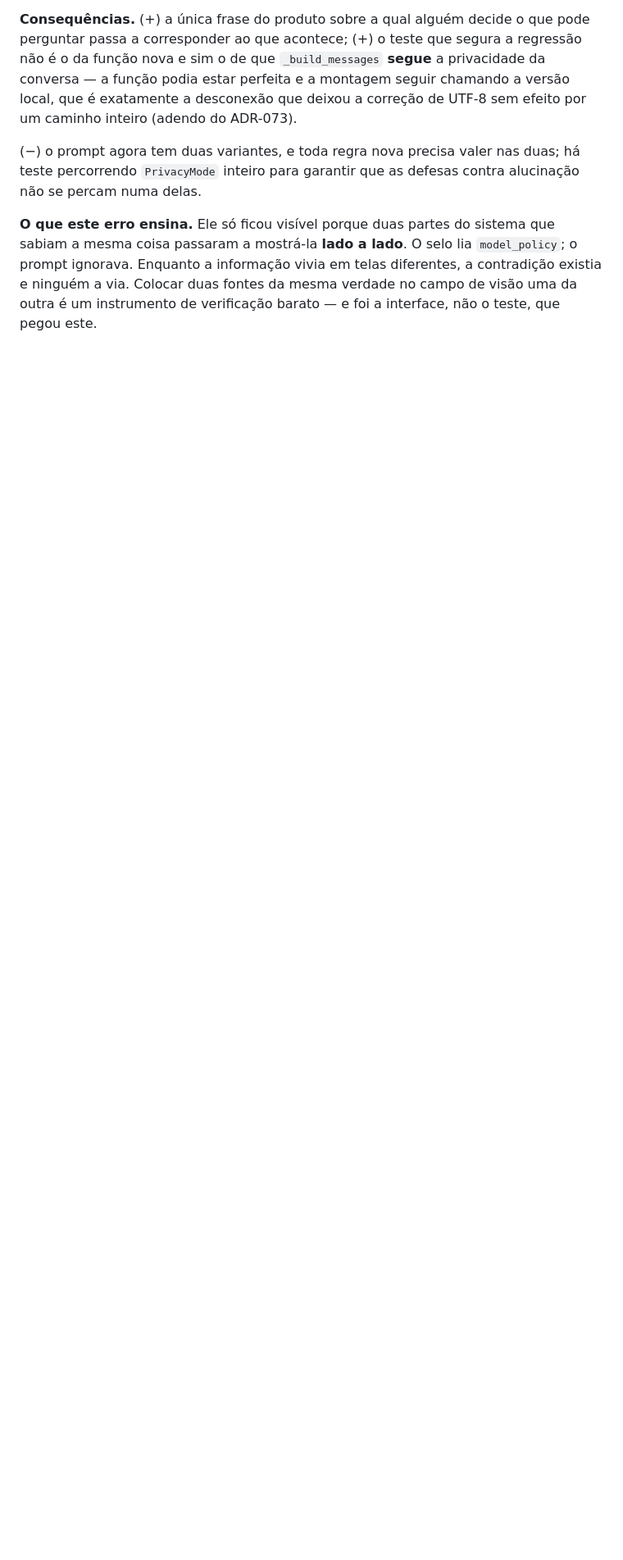
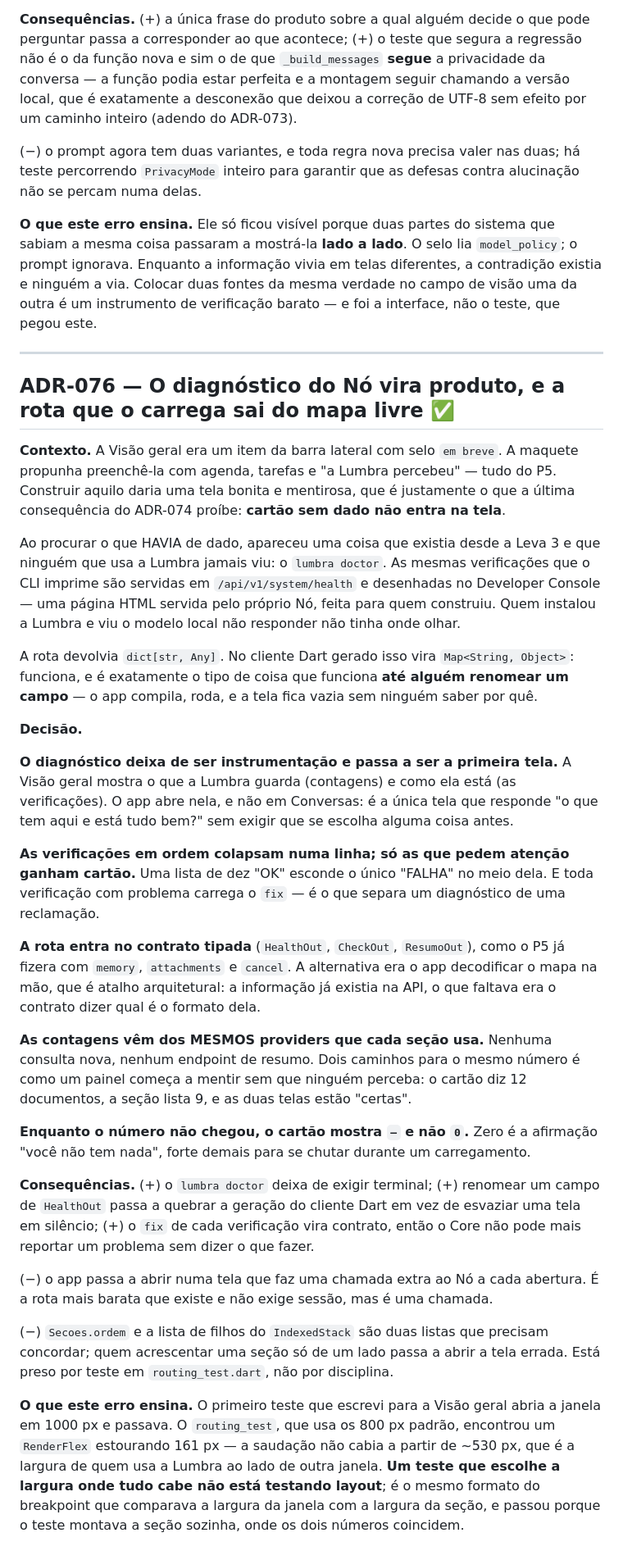
Before and after one commit to brendonhugobarcelosdesouza-cell/Lumbra, a Markdown page: docs/20-adrs.md, the part around the change. Shown at 82% size. Rendered like a GitHub page; blank space fills up the shorter version.

Commit message:
ADR-076: o diagnóstico do Nó vira produto, e a rota sai do mapa livre

```diff
--- a/docs/20-adrs.md
+++ b/docs/20-adrs.md
@@ -671,3 +671,33 @@ Remover a promessa falsa não bastava: quem lê "nada sai daqui" some e não vê
 (−) o prompt agora tem duas variantes, e toda regra nova precisa valer nas duas; há teste percorrendo `PrivacyMode` inteiro para garantir que as defesas contra alucinação não se percam numa delas.
 
 **O que este erro ensina.** Ele só ficou visível porque duas partes do sistema que sabiam a mesma coisa passaram a mostrá-la **lado a lado**. O selo lia `model_policy`; o prompt ignorava. Enquanto a informação vivia em telas diferentes, a contradição existia e ninguém a via. Colocar duas fontes da mesma verdade no campo de visão uma da outra é um instrumento de verificação barato — e foi a interface, não o teste, que pegou este.
+
+---
+
+## ADR-076 — O diagnóstico do Nó vira produto, e a rota que o carrega sai do mapa livre ✅
+
+**Contexto.** A Visão geral era um item da barra lateral com selo `em breve`. A maquete propunha preenchê-la com agenda, tarefas e "a Lumbra percebeu" — tudo do P5. Construir aquilo daria uma tela bonita e mentirosa, que é justamente o que a última consequência do ADR-074 proíbe: **cartão sem dado não entra na tela**.
+
+Ao procurar o que HAVIA de dado, apareceu uma coisa que existia desde a Leva 3 e que ninguém que usa a Lumbra jamais viu: o `lumbra doctor`. As mesmas verificações que o CLI imprime são servidas em `/api/v1/system/health` e desenhadas no Developer Console — uma página HTML servida pelo próprio Nó, feita para quem construiu. Quem instalou a Lumbra e viu o modelo local não responder não tinha onde olhar.
+
+A rota devolvia `dict[str, Any]`. No cliente Dart gerado isso vira `Map<String, Object>`: funciona, e é exatamente o tipo de coisa que funciona **até alguém renomear um campo** — o app compila, roda, e a tela fica vazia sem ninguém saber por quê.
+
+**Decisão.**
+
+**O diagnóstico deixa de ser instrumentação e passa a ser a primeira tela.** A Visão geral mostra o que a Lumbra guarda (contagens) e como ela está (as verificações). O app abre nela, e não em Conversas: é a única tela que responde "o que tem aqui e está tudo bem?" sem exigir que se escolha alguma coisa antes.
+
+**As verificações em ordem colapsam numa linha; só as que pedem atenção ganham cartão.** Uma lista de dez "OK" esconde o único "FALHA" no meio dela. E toda verificação com problema carrega o `fix` — é o que separa um diagnóstico de uma reclamação.
+
+**A rota entra no contrato tipada** (`HealthOut`, `CheckOut`, `ResumoOut`), como o P5 já fizera com `memory`, `attachments` e `cancel`. A alternativa era o app decodificar o mapa na mão, que é atalho arquitetural: a informação já existia na API, o que faltava era o contrato dizer qual é o formato dela.
+
+**As contagens vêm dos MESMOS providers que cada seção usa.** Nenhuma consulta nova, nenhum endpoint de resumo. Dois caminhos para o mesmo número é como um painel começa a mentir sem que ninguém perceba: o cartão diz 12 documentos, a seção lista 9, e as duas telas estão "certas".
+
+**Enquanto o número não chegou, o cartão mostra `—` e não `0`.** Zero é a afirmação "você não tem nada", forte demais para se chutar durante um carregamento.
+
+**Consequências.** (+) o `lumbra doctor` deixa de exigir terminal; (+) renomear um campo de `HealthOut` passa a quebrar a geração do cliente Dart em vez de esvaziar uma tela em silêncio; (+) o `fix` de cada verificação vira contrato, então o Core não pode mais reportar um problema sem dizer o que fazer.
+
+(−) o app passa a abrir numa tela que faz uma chamada extra ao Nó a cada abertura. É a rota mais barata que existe e não exige sessão, mas é uma chamada.
+
+(−) `Secoes.ordem` e a lista de filhos do `IndexedStack` são duas listas que precisam concordar; quem acrescentar uma seção só de um lado passa a abrir a tela errada. Está preso por teste em `routing_test.dart`, não por disciplina.
+
+**O que este erro ensina.** O primeiro teste que escrevi para a Visão geral abria a janela em 1000 px e passava. O `routing_test`, que usa os 800 px padrão, encontrou um `RenderFlex` estourando 161 px — a saudação não cabia a partir de ~530 px, que é a largura de quem usa a Lumbra ao lado de outra janela. **Um teste que escolhe a largura onde tudo cabe não está testando layout**; é o mesmo formato do breakpoint que comparava a largura da janela com a largura da seção, e passou porque o teste montava a seção sozinha, onde os dois números coincidem.
```
